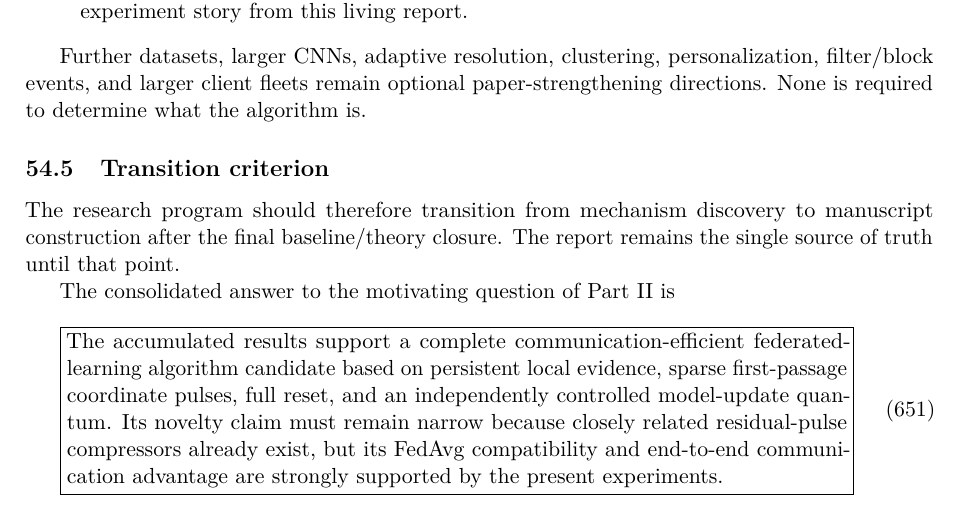
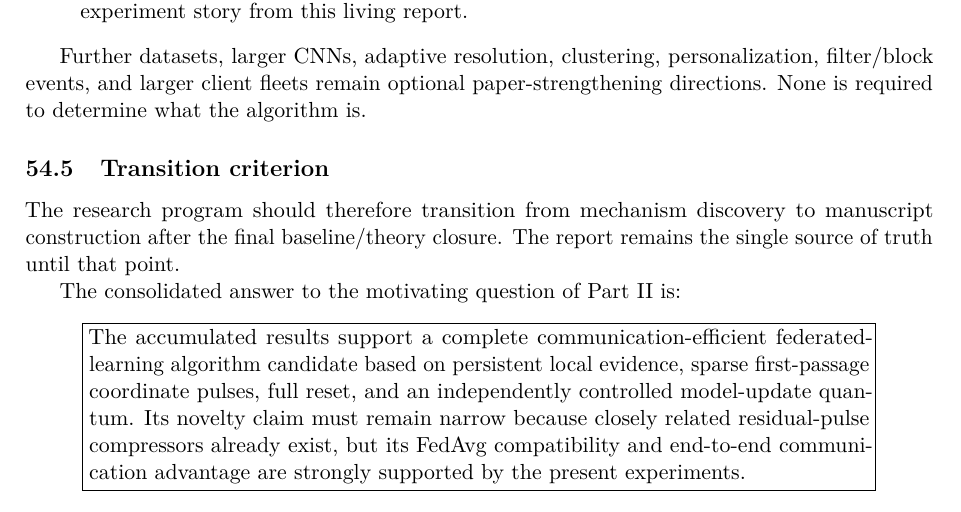
Before and after one commit to j-cap/2026_NeuromorphicFL, a LaTeX paper (report/main.tex, which reads report/sections/10e_final_algorithm_decision.tex): part of page 169 of 171, cut so that both start at the same text. Compiled offline with pdfLaTeX.

Commit message:
Fix consolidation conclusion LaTeX box

```diff
--- a/report/sections/10e_final_algorithm_decision.tex
+++ b/report/sections/10e_final_algorithm_decision.tex
@@ -73,11 +73,9 @@ Further datasets, larger CNNs, adaptive resolution, clustering, personalization,
 
 The research program should therefore transition from mechanism discovery to manuscript construction after the final baseline/theory closure. The report remains the single source of truth until that point.
 
-The consolidated answer to the motivating question of Part~II is
-\begin{equation}
-\boxed{
-\begin{minipage}{0.86\linewidth}
+The consolidated answer to the motivating question of Part~II is:
+\begin{center}
+\fbox{\parbox{0.86\linewidth}{
 The accumulated results support a complete communication-efficient federated-learning algorithm candidate based on persistent local evidence, sparse first-passage coordinate pulses, full reset, and an independently controlled model-update quantum. Its novelty claim must remain narrow because closely related residual-pulse compressors already exist, but its FedAvg compatibility and end-to-end communication advantage are strongly supported by the present experiments.
-\end{minipage}
-}
-\end{equation}
+}}
+\end{center}
```
